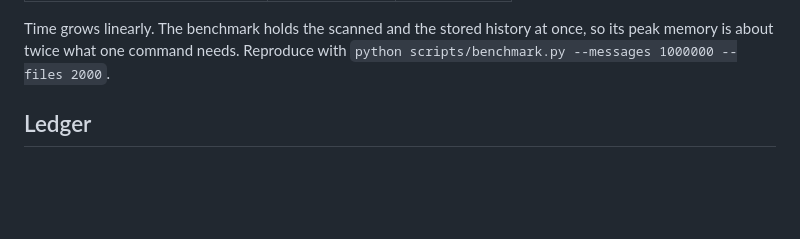
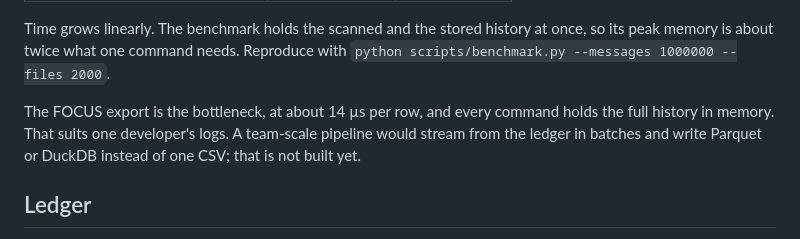
Before and after one commit to pach-boop/tokencur, a Markdown page: README.md, the part around the change. Drawn GitHub-style; blank space fills up the shorter version.

Commit message:
docs: name the export as the scaling limit, and what would lift it
The review measured the same thing the benchmark does: at a million
messages the FOCUS export takes 56 s for 4M rows and every command
holds the history in memory. Fine for one developer; the README now
says so, and what a team-scale pipeline would need (streaming from the
ledger in batches, Parquet or DuckDB output), without building it yet.

Co-Authored-By: Claude Opus 5.5 <noreply@anthropic.com>

```diff
--- a/README.md
+++ b/README.md
@@ -165,6 +165,11 @@ metadata-only logs (Python 3.13, Intel i7-1355U, Linux):
 Time grows linearly. The benchmark holds the scanned and the stored history at
 once, so its peak memory is about twice what one command needs. Reproduce with
 `python scripts/benchmark.py --messages 1000000 --files 2000`.
+
+The FOCUS export is the bottleneck, at about 14 µs per row, and every command
+holds the full history in memory. That suits one developer's logs. A team-scale
+pipeline would stream from the ledger in batches and write Parquet or DuckDB
+instead of one CSV; that is not built yet.
 
 ## Ledger
 
```
